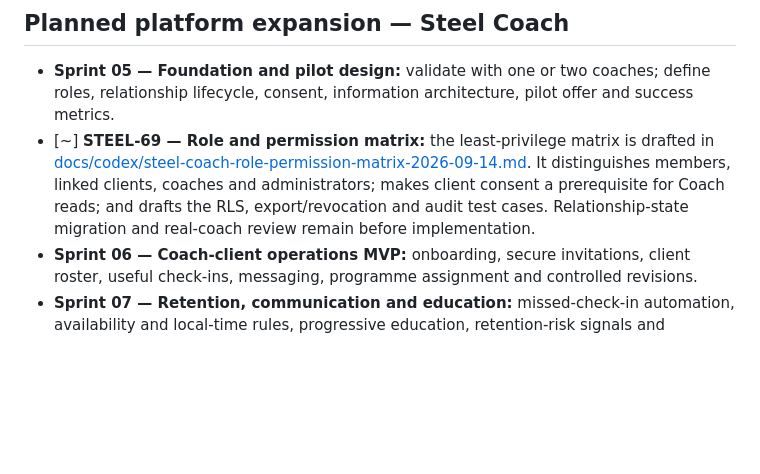
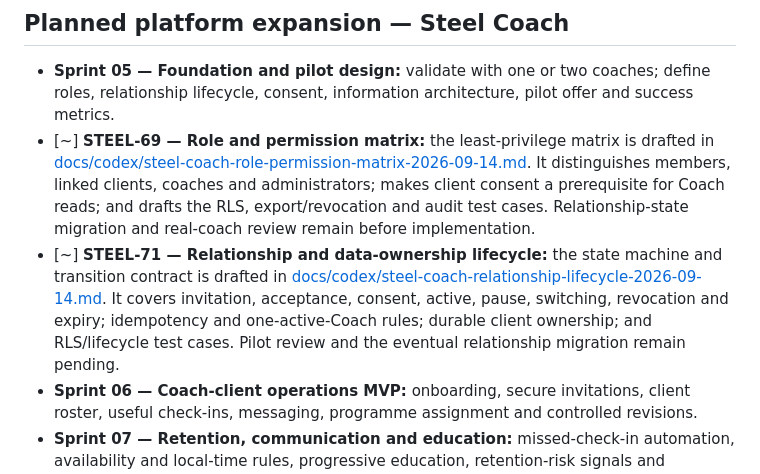
Before and after one commit to amirramzan786/PT_Dash, a Markdown page: PROJECT_REGISTER.md, the part around the change. Rendered like a GitHub page; blank space fills up the shorter version.

Commit message:
Document Steel Coach relationship lifecycle

```diff
--- a/PROJECT_REGISTER.md
+++ b/PROJECT_REGISTER.md
@@ -181,6 +181,13 @@ Last reconciled: 14 September 2026. This is the durable product record alongside
   client consent a prerequisite for Coach reads; and drafts the RLS,
   export/revocation and audit test cases. Relationship-state migration and
   real-coach review remain before implementation.
+- [~] **STEEL-71 — Relationship and data-ownership lifecycle:** the state
+  machine and transition contract is drafted in
+  [docs/codex/steel-coach-relationship-lifecycle-2026-09-14.md](docs/codex/steel-coach-relationship-lifecycle-2026-09-14.md).
+  It covers invitation, acceptance, consent, active, pause, switching,
+  revocation and expiry; idempotency and one-active-Coach rules; durable client
+  ownership; and RLS/lifecycle test cases. Pilot review and the eventual
+  relationship migration remain pending.
 - **Sprint 06 — Coach-client operations MVP:** onboarding, secure invitations, client roster, useful check-ins, messaging, programme assignment and controlled revisions.
 - **Sprint 07 — Retention, communication and education:** missed-check-in automation, availability and local-time rules, progressive education, retention-risk signals and communication audit history.
 - **Sprint 08 — Bookings, subscriptions and paid pilot:** diary/availability, consultations, packages, sponsored seats, payment boundaries, support runbook and paid-pilot evaluation.
```
Also changed, not shown: ROADMAP.md (+3 -0 lines), docs/codex/steel-coach-relationship-lifecycle-2026-09-14.md (added, +195 -0 lines).
